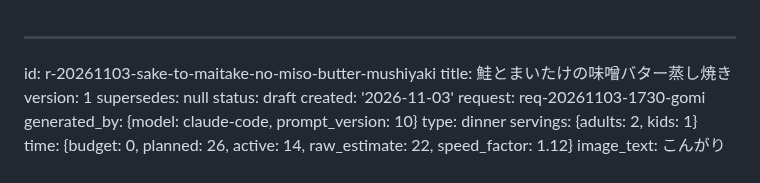
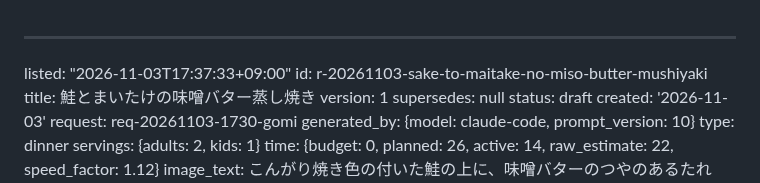
Before and after one commit to peirin1230-ship-it/recipi, a Markdown page: recipes/r-20261103-sake-to-maitake-no-miso-butter-mushiyaki.md, the part around the change. Drawn GitHub-style.

Commit message:
一覧に追加: 鮭とまいたけの味噌バター蒸し焼き

```diff
--- a/recipes/r-20261103-sake-to-maitake-no-miso-butter-mushiyaki.md
+++ b/recipes/r-20261103-sake-to-maitake-no-miso-butter-mushiyaki.md
@@ -1,4 +1,5 @@
 ---
+listed: "2026-11-03T17:37:33+09:00"
 id: r-20261103-sake-to-maitake-no-miso-butter-mushiyaki
 title: 鮭とまいたけの味噌バター蒸し焼き
 version: 1
```
